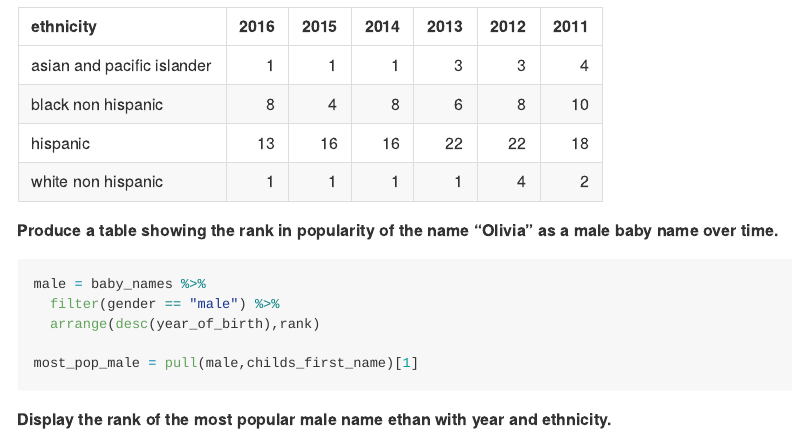
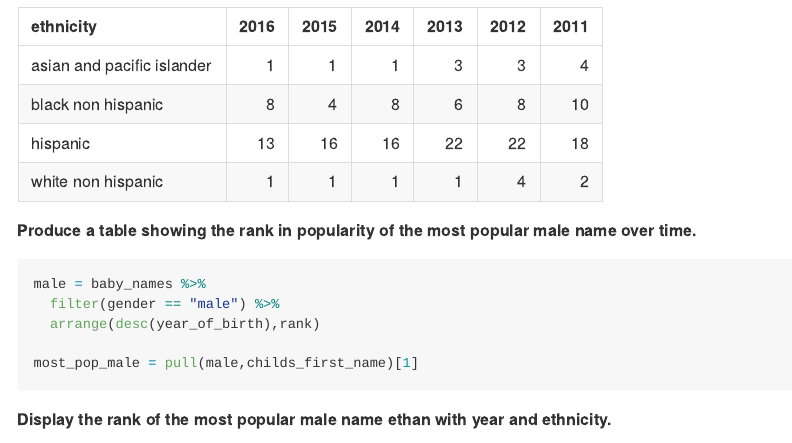
Before and after one commit to Xuehan97/p8105_hw2_xy2517, an R Markdown document (p8105_hw2_xy2517.Rmd): the page in a window 1100 px wide, from 4950 px down. The pictures show the output file p8105_hw2_xy2517.md that the author committed with the source, drawn offline in the style of GitHub; long lines of code are wrapped.

Commit message:
Latest Version

````diff
--- a/p8105_hw2_xy2517.Rmd
+++ b/p8105_hw2_xy2517.Rmd
@@ -165,7 +165,7 @@ baby_names %>%
   ) %>% knitr::kable() # produce a nicer table
 ```
 
-**Produce a table showing the rank in popularity of the name “Olivia” as a male baby name over time.**
+**Produce a table showing the rank in popularity of the most popular male name over time.**
 
 ```{r find the most common name among male children}
 male = baby_names %>%
````
Also changed, not shown: p8105_hw2_xy2517.md.
